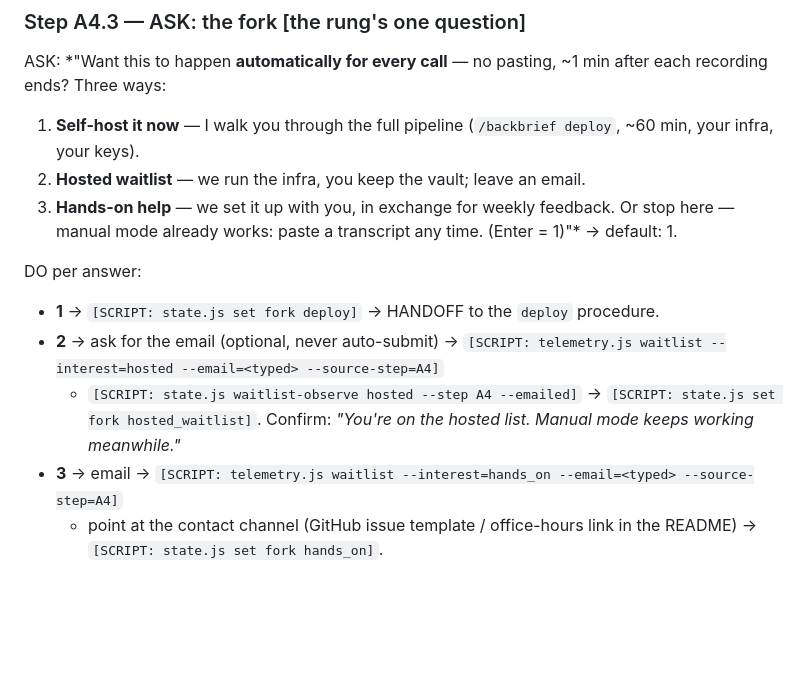
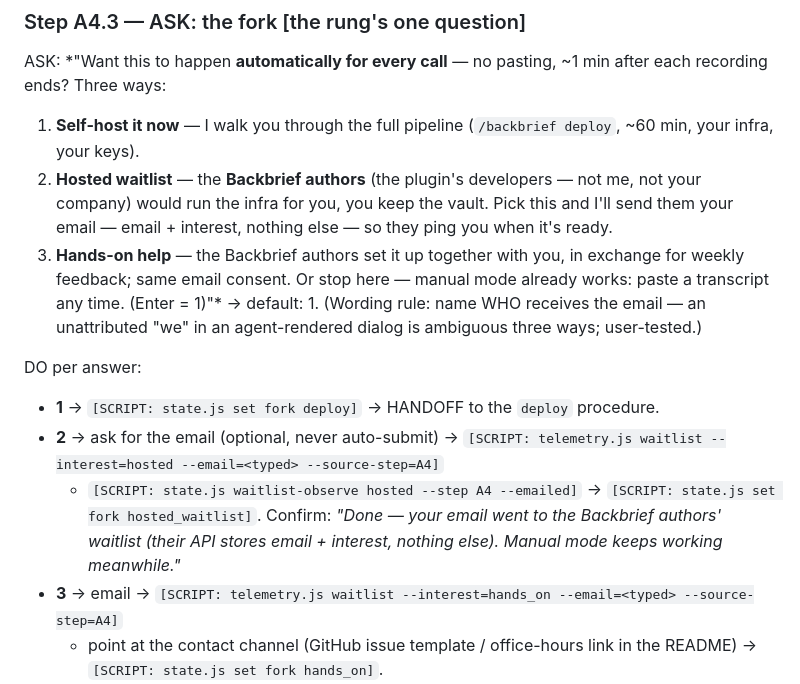
Before and after one commit to EvgenSmith/backbrief, a Markdown page: plugin/procedures/tasks.md, the part around the change. GitHub-like rendering; blank space fills up the shorter version.

Commit message:
docs: A4 fork names the Backbrief authors as the email recipient explicitly (user-test finding)

```diff
--- a/plugin/procedures/tasks.md
+++ b/plugin/procedures/tasks.md
@@ -271,10 +271,14 @@ ASK: *"Want this to happen **automatically for every call** — no pasting, ~1 m
 each recording ends? Three ways:
 1. **Self-host it now** — I walk you through the full pipeline (`/backbrief deploy`,
 ~60 min, your infra, your keys).
-2. **Hosted waitlist** — we run the infra, you keep the vault; leave an email.
-3. **Hands-on help** — we set it up with you, in exchange for weekly feedback.
+2. **Hosted waitlist** — the **Backbrief authors** (the plugin's developers — not me,
+not your company) would run the infra for you, you keep the vault. Pick this and I'll
+send them your email — email + interest, nothing else — so they ping you when it's ready.
+3. **Hands-on help** — the Backbrief authors set it up together with you, in exchange
+for weekly feedback; same email consent.
 Or stop here — manual mode already works: paste a transcript any time. (Enter = 1)"*
-  → default: 1.
+  → default: 1. (Wording rule: name WHO receives the email — an unattributed "we"
+  in an agent-rendered dialog is ambiguous three ways; user-tested.)
 
 DO per answer:
   - **1** → `[SCRIPT: state.js set fork deploy]` → HANDOFF to the `deploy` procedure.
@@ -282,7 +286,8 @@ DO per answer:
     `[SCRIPT: telemetry.js waitlist --interest=hosted --email=<typed> --source-step=A4]`
     + `[SCRIPT: state.js waitlist-observe hosted --step A4 --emailed]` →
     `[SCRIPT: state.js set fork hosted_waitlist]`.
-    Confirm: *"You're on the hosted list. Manual mode keeps working meanwhile."*
+    Confirm: *"Done — your email went to the Backbrief authors' waitlist (their API
+    stores email + interest, nothing else). Manual mode keeps working meanwhile."*
   - **3** → email →
     `[SCRIPT: telemetry.js waitlist --interest=hands_on --email=<typed> --source-step=A4]`
     + point at the contact channel (GitHub issue template / office-hours link in the
```
